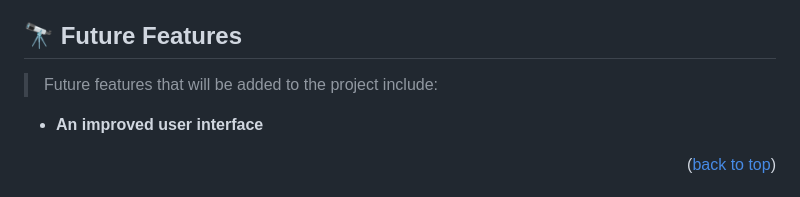
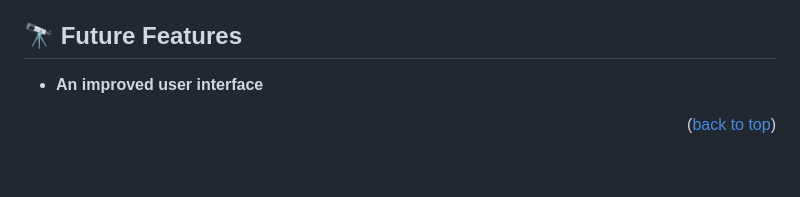
Before and after one commit to mutugi-c/JS-Best-Practices, a Markdown page: README.md, the part around the change. Drawn GitHub-style; blank space fills up the shorter version.

```diff
--- a/README.md
+++ b/README.md
@@ -141,8 +141,6 @@ Example: To build for production with parcel, use the folowing commands:
 
 ## 🔭 Future Features <a name="future-features"></a>
 
-> Future features that will be added to the project include:
-
 - **An improved user interface**
 
 <p align="right">(<a href="#readme-top">back to top</a>)</p>
```
